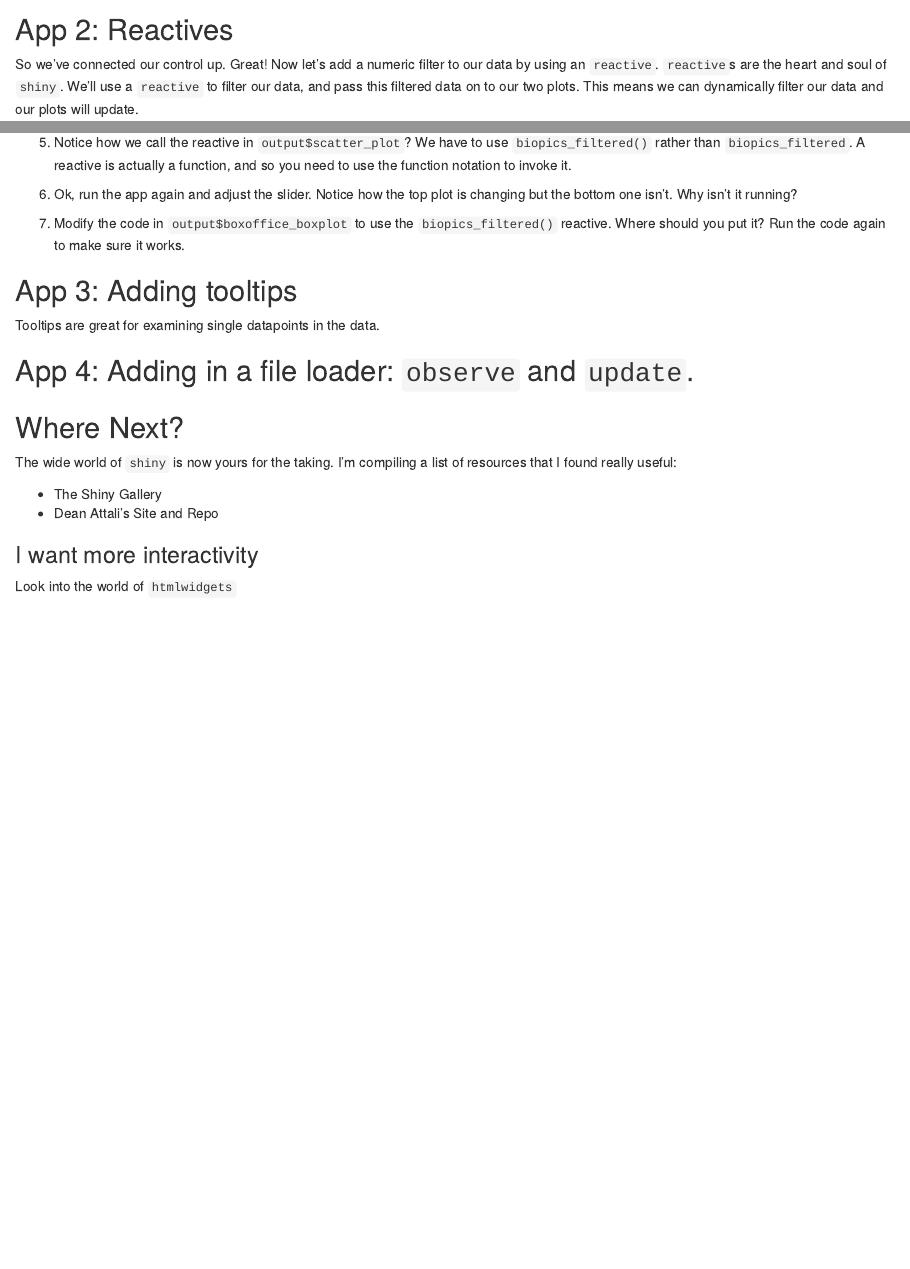
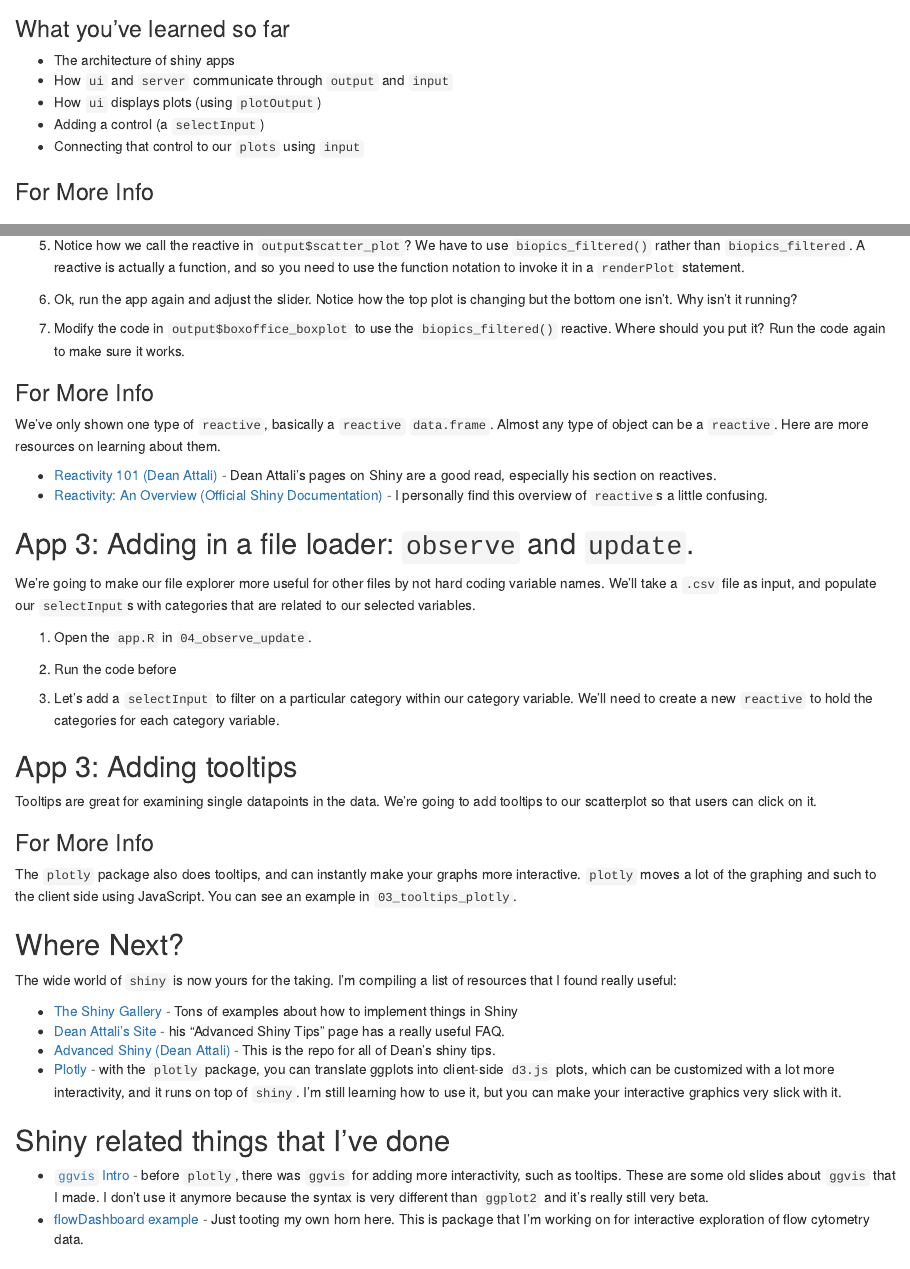
Before and after one commit to laderast/gradual_shiny, an R Markdown document (docs/index.Rmd): the page in a window 1100 px wide, from 1690 px down before the commit and from 2000 px down after it, and a second part further down, joined at a grey line. Rendered offline with R 4.5, knitr and Pandoc, with nearby package versions; some code elsewhere in the file could not run offline.

Commit message:
more updates

````diff
--- /dev/null
+++ b/03_observe_update/app.R
@@ -0,0 +1,29 @@
+
+
+library(shiny)
+
+ui <- shinyUI(
+  fluidPage(
+    fileInput("file1", "Choose file to upload", accept = ".csv"),
+    selectInput("myNames","Names", ""),
+    tableOutput("contents")
+  )
+)
+
+server <- function(input, output, session) {
+
+  myData <- reactive({
+    inFile <- input$file1
+    if (is.null(inFile)) {
+      d <- myDataFrame
+    } else {
+      d <- readRDS(inFile$datapath)
+    }
+    d
+  })
+
+  output$contents <- renderTable({
+    myData()
+  })
+
+  observe({
@@ -0,0 +33,6 @@
+                      selected = myData()$names[1])
+  })
+
+}
+
+shinyApp(ui, server)
--- a/docs/index.Rmd
+++ b/docs/index.Rmd
@@ -93,3 +100,12 @@ glimpse(biopics)
+### What you've learned so far
+
++   The architecture of shiny apps
++   How `ui` and `server` communicate through `output` and `input`
++   How `ui` displays plots (using `plotOutput`)
++   Adding a control (a `selectInput`)
++   Connecting that control to our `plots` using `input`
+
+### For More Info
 
 ## App 2: Reactives
 
@@ -108,24 +124,52 @@ A `reactive` can be thought of a bit of code that runs whenever the controls tha
 ```
 %>% filter(year_release > input$year_filter)
 ```
-5. Notice how we call the reactive in `output$scatter_plot`? We have to use `biopics_filtered()` rather than `biopics_filtered`. A reactive is actually a function, and so you need to use the function notation to invoke it.
+5. Notice how we call the reactive in `output$scatter_plot`? We have to use `biopics_filtered()` rather than `biopics_filtered`. A reactive is actually a function, and so you need to use the function notation to invoke it in a `renderPlot` statement.
 
 6. Ok, run the app again and adjust the slider. Notice how the top plot is changing but the bottom one isn't. Why isn't it running?
 
 7. Modify the code in `output$boxoffice_boxplot` to use the `biopics_filtered()` reactive. Where should you put it? Run the code again to make sure it works.
 
+### For More Info
+
+We've only shown one type of `reactive`, basically a `reactive` `data.frame`. Almost any type of object can be a `reactive`. Here are more resources on learning about them.
+
++   [Reactivity 101 (Dean Attali)](https://deanattali.com/blog/building-shiny-apps-tutorial/#10-reactivity-101) - Dean Attali's pages on Shiny are a good read, especially his section on reactives.
++   [Reactivity: An Overview (Official Shiny Documentation)](https://shiny.rstudio.com/articles/reactivity-overview.html) - I personally find this overview of `reactive`s a little confusing.
+
+## App 3: Adding in a file loader: `observe` and `update`.
+
+We're going to make our file explorer more useful for other files by not hard coding variable names. We'll take a `.csv` file as input, and populate our `selectInput`s with categories that are related to our selected variables.
+
+1. Open the `app.R` in `04_observe_update`.
+
+2. Run the code before
+
+3. Let's add a `selectInput` to filter on a particular category within our category variable. We'll need to create a new `reactive` to hold the categories for each category variable.
+
+
 ## App 3: Adding tooltips
 
-Tooltips are great for examining single datapoints in the data.
+Tooltips are great for examining single datapoints in the data. We're going to add tooltips to our scatterplot so that users can click on it.
 
-## App 4: Adding in a file loader: `observe` and `update`.
+### For More Info
+
+The `plotly` package also does tooltips, and can instantly make your graphs more interactive. `plotly` moves a lot of the graphing and such to the client side using JavaScript. You can see an example in `03_tooltips_plotly`.
+
 
 ## Where Next?
 
 The wide world of `shiny` is now yours for the taking. I'm compiling a list of resources that I found really useful:
 
-* The Shiny Gallery
-* Dean Attali's Site and Repo
+* [The Shiny Gallery](https://shiny.rstudio.com/gallery/) - Tons of examples about how to implement things in Shiny
+* [Dean Attali's Site](https://deanattali.com/blog/advanced-shiny-tips/) - his "Advanced Shiny Tips" page has a really useful FAQ.
+* [Advanced Shiny (Dean Attali)](https://github.com/daattali/advanced-shiny) - This is the repo for all of Dean's shiny tips.
+* [Plotly](https://plot.ly/r/) - with the `plotly` package, you can translate ggplots into client-side `d3.js` plots, which can be customized with a lot more interactivity, and it runs on top of `shiny`. I'm still learning how to use it, but you can make your interactive graphics very slick with it.
+
+## Shiny related things that I've done
+
+* [`ggvis` Intro](http://laderast.github.io/ggvis-intro/) - before `plotly`, there was `ggvis` for adding more interactivity, such as tooltips. These are some old slides about `ggvis` that I made. I don't use it anymore because the syntax is very different than `ggplot2` and it's really still very beta.
+* [flowDashboard example](https://tladeras.shinyapps.io/sampleFlowDashboard/) - Just tooting my own horn here. This is package that I'm working on for interactive exploration of flow cytometry data.
 
 ### I want more interactivity
 
````
Also changed, not shown: 02_reactives/app.R (+1 -0 lines), 03_observe_update/app.R (3 more changed lines), docs/index.Rmd (15 more changed lines), 1 other file.
